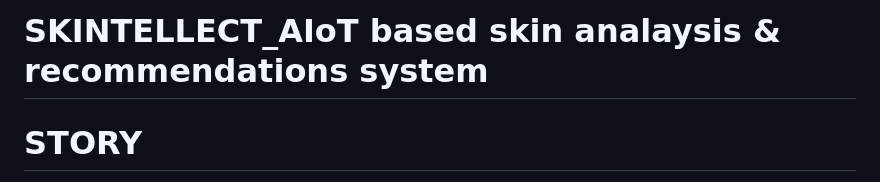
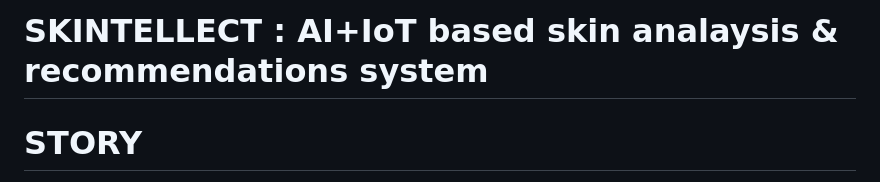
Before and after one commit to aditi18kapil/SKINTELLECT_AIoT-based-skin-analaysis-and-recommendations-system, a Markdown page: README.md, the part around the change. Drawn GitHub-style.

```diff
--- a/README.md
+++ b/README.md
@@ -1,4 +1,4 @@
-# SKINTELLECT_AIoT based skin analaysis & recommendations system
+# SKINTELLECT : AI+IoT based skin analaysis & recommendations system
 
 # STORY
 In the past, obtaining a comprehensive skin analysis was a cumbersome and time-consuming process, impacting people's daily lives in various ways. The journey often began with individuals recognizing the need to assess their skin health due to concerns or changing skin conditions. To get their skin analysed, individuals had to schedule appointments with dermatologists or specialized skin clinics, juggling busy work schedules and personal commitments to make time for these visits. The first obstacle was navigating through traffic and commuting to the clinics, which consumed valuable time and added stress to an already hectic lifestyle. Once at the clinic, patients often faced long wait times before meeting the dermatologist.
```
